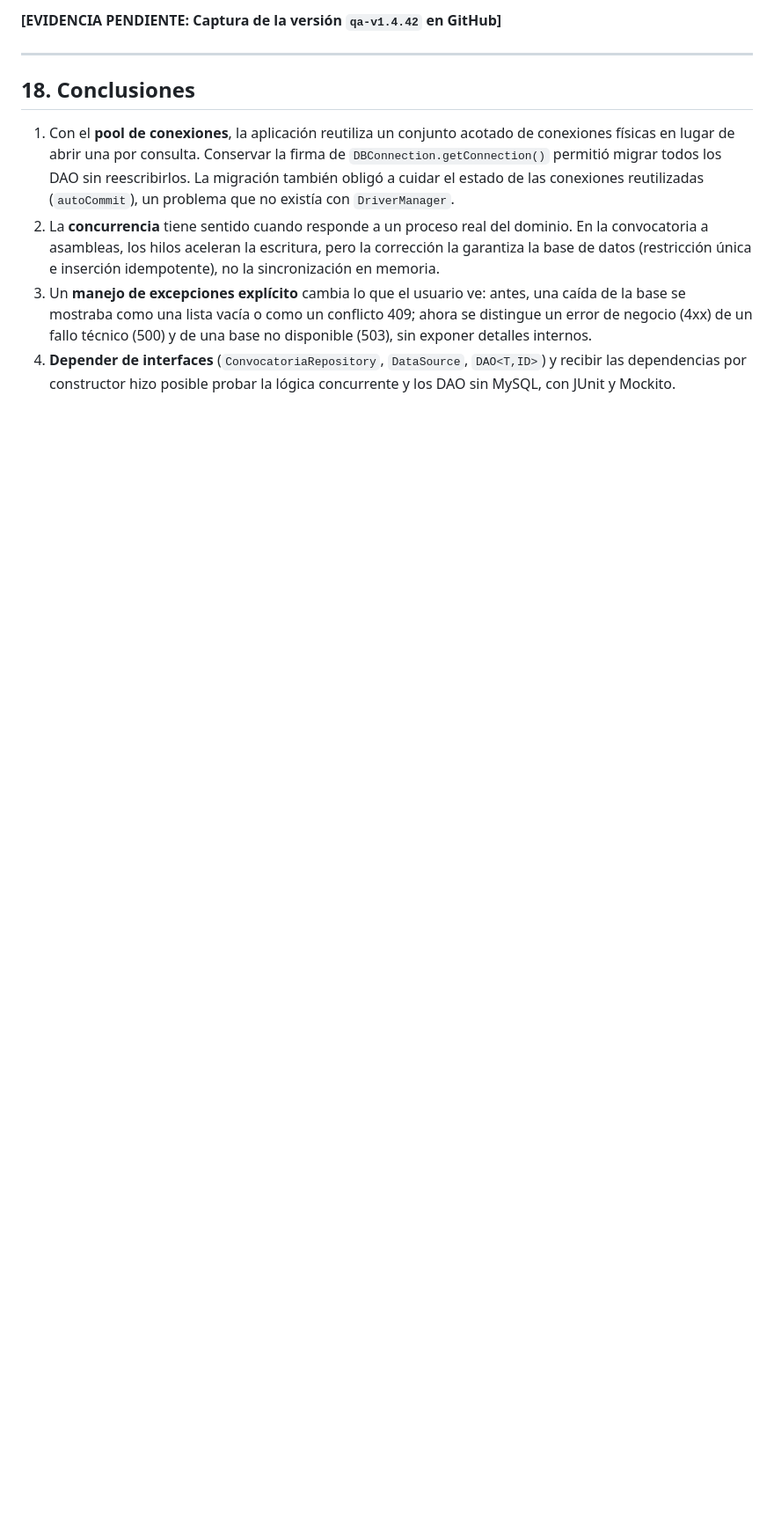
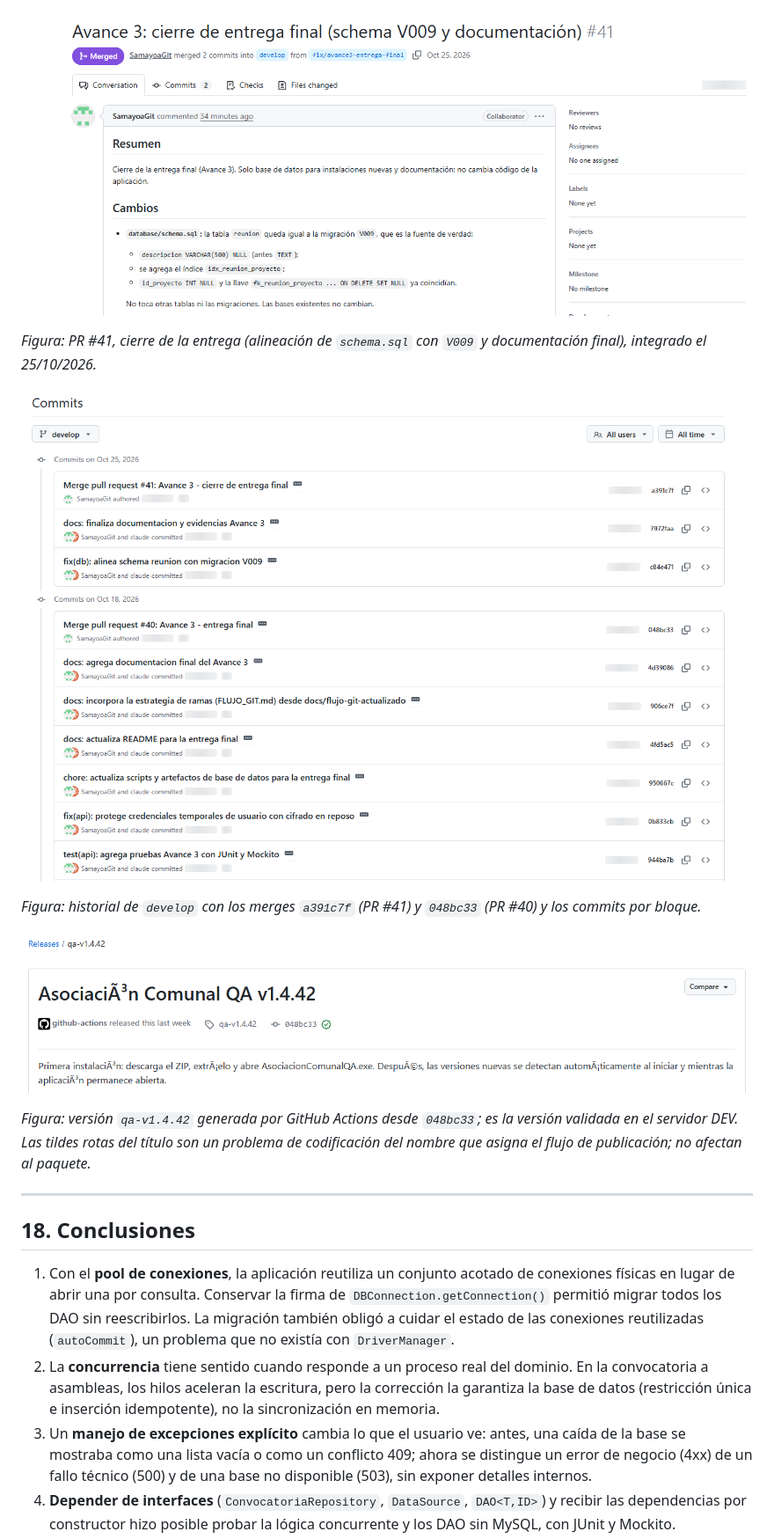
Before and after one commit to Miascn/AsociacionComunal, a Markdown page: docs/avance3/DOCUMENTO_FINAL.md, the part around one of its changes. Shown at 88% size. Drawn GitHub-style; pictures changed too: docs/avance3/evidencias/commits.png (added), docs/avance3/evidencias/pr41.png (added), docs/avance3/evidencias/release.png (added); blank space fills up the shorter version.

```diff
--- a/docs/avance3/DOCUMENTO_FINAL.md
+++ b/docs/avance3/DOCUMENTO_FINAL.md
@@ -698,5 +688,15 @@ void restableceCuentaExistente() {
 
-**[EVIDENCIA PENDIENTE: Captura de la versión `qa-v1.4.42` en GitHub]**
+![Pull Request 41](evidencias/pr41.png)
+
+*Figura: PR #41, cierre de la entrega (alineación de `schema.sql` con `V009` y documentación final), integrado el 25/10/2026.*
+
+![Historial de develop](evidencias/commits.png)
+
+*Figura: historial de `develop` con los merges `a391c7f` (PR #41) y `048bc33` (PR #40) y los commits por bloque.*
+
+![Versión qa-v1.4.42](evidencias/release.png)
+
+*Figura: versión `qa-v1.4.42` generada por GitHub Actions desde `048bc33`; es la versión validada en el servidor DEV. Las tildes rotas del título son un problema de codificación del nombre que asigna el flujo de publicación; no afectan al paquete.*
 
 ---
 
```
Also changed, not shown: other parts of docs/avance3/DOCUMENTO_FINAL.md (+33 -48 lines), docs/avance3/evidencias/actions.png (added), docs/avance3/evidencias/pr40.png (added), 2 other files.
